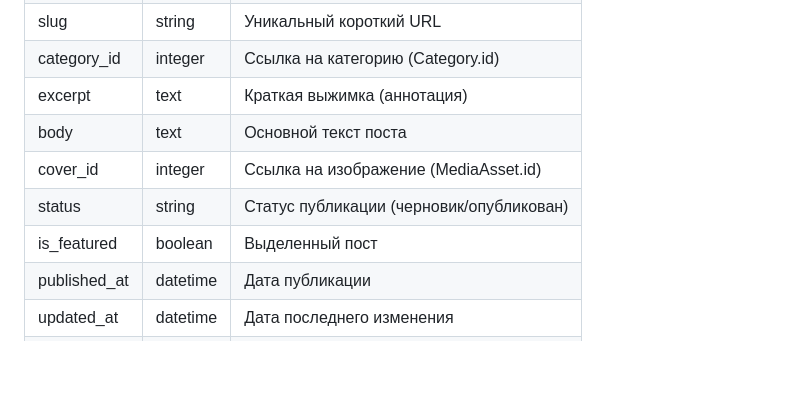
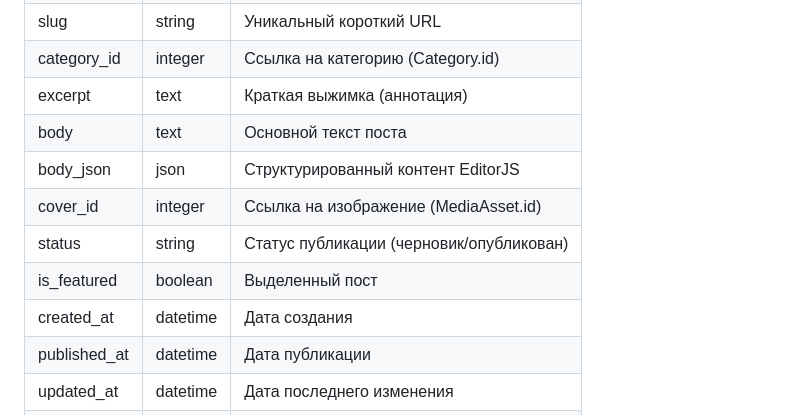
Before and after one commit to a9ek0/media-service, a Markdown page: schema.md, the part around the change printed below. Drawn GitHub-style; blank space fills up the shorter version.

Commit message:
docs: update database schema

```diff
--- a/schema.md
+++ b/schema.md
@@ -18,9 +18,11 @@
 | category_id| integer   | Ссылка на категорию (Category.id)             |
 | excerpt    | text      | Краткая выжимка (аннотация)                  |
 | body       | text      | Основной текст поста                           |
+| body_json  | json      | Структурированный контент EditorJS                           |
 | cover_id   | integer   | Ссылка на изображение (MediaAsset.id)        |
 | status     | string    | Статус публикации (черновик/опубликован)    |
 | is_featured| boolean   | Выделенный пост                               |
+| created_at | datetime| Дата создания                               |
 | published_at | datetime| Дата публикации                               |
 | updated_at | datetime  | Дата последнего изменения                     |
 | views      | integer   | Количество просмотров                          |
```
Also changed, not shown: other parts of schema.md (+2 -0 lines).
